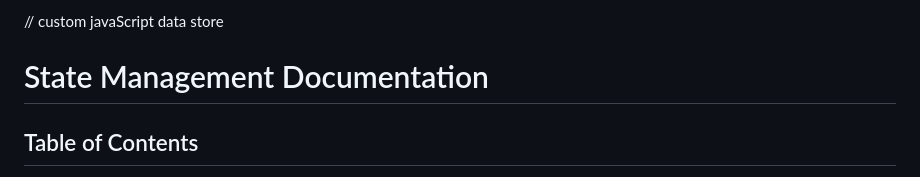
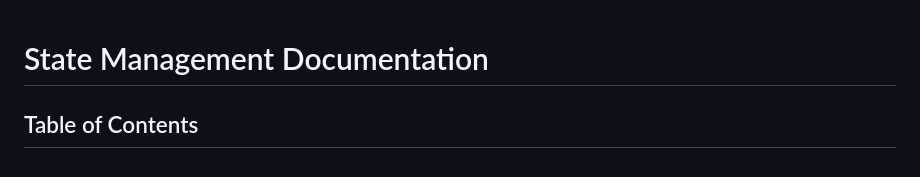
Before and after one commit to Infin-8/NextChapter, a Markdown page: Store/README.MD, the part around the change. GitHub-like rendering.

Commit message:
Remove comment from README file

```diff
--- a/Store/README.MD
+++ b/Store/README.MD
@@ -1,4 +1,3 @@
-// custom javaScript data store
 
 # State Management Documentation
 
```
